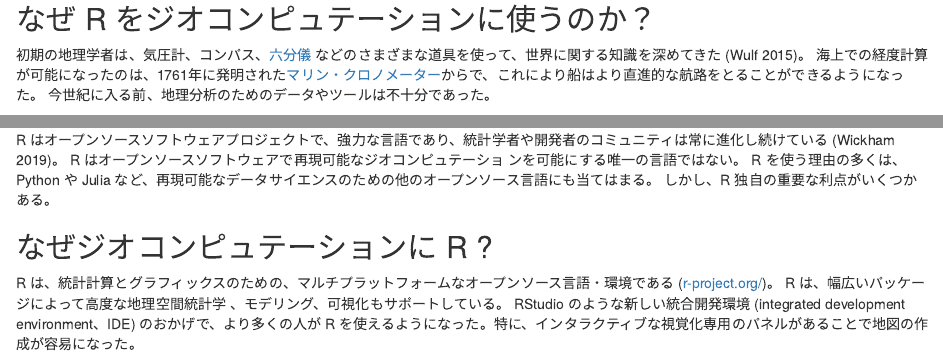
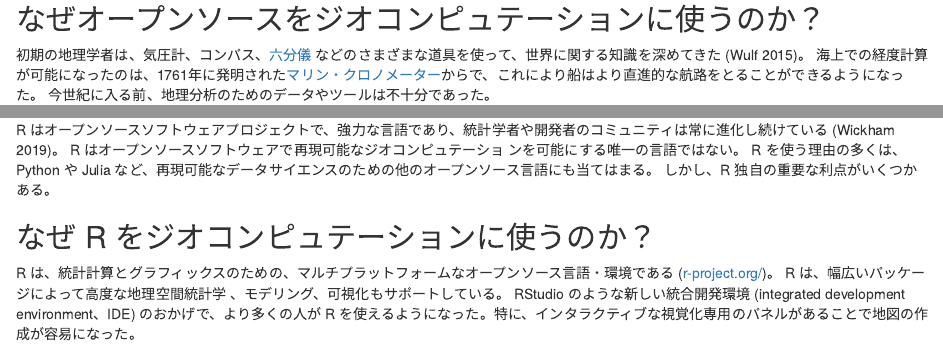
Before and after one commit to geocompx/geocompr-jp, an R Markdown document (01-introduction-ja.Rmd): the page in a window 1100 px wide, from 1830 px down, and a second part further down, joined at a grey line. Rendered offline with R 4.5, knitr and Pandoc, with nearby package versions; drawn as R Markdown's standard HTML page in place of the format the file asks for.

Commit message:
Fixed whys

```diff
--- a/01-introduction-ja.Rmd
+++ b/01-introduction-ja.Rmd
@@ -97,7 +97,7 @@ R とコードエディタのインストール方法は、Chapter \@ref(spatial
 すなわち、地理データと地理以外のデータの処理、モデル化、可視化をシームレスに行うことができ、かつ再現性は GIS の能力を超えている。
 ジオコンピュテーション\index{geocomputation}は、再現可能なコード主導の環境で地理データを扱い、結果・方法・ツールをプログラムすることを示している。これが本書の狙いである。\index{GIS!ねらい}
 
-## なぜ R をジオコンピュテーションに使うのか？  {#why-use-r-for-geocomputation}
+## なぜオープンソースをジオコンピュテーションに使うのか？  {#why-open-source}
 
 初期の地理学者は、気圧計、コンパス、[六分儀](https://en.wikipedia.org/wiki/Sextant) などのさまざまな道具を使って、世界に関する知識を深めてきた [@wulf_invention_2015]。
 海上での経度計算が可能になったのは、1761年に発明された[マリン・クロノメーター](https://en.wikipedia.org/wiki/Marine_chronometer)からで、これにより船はより直進的な航路をとることができるようになった。
@@ -135,7 +135,7 @@ R はオープンソースソフトウェアで再現可能なジオコンピュ
 R を使う理由の多くは、Python\index{Python} や Julia など、再現可能なデータサイエンスのための他のオープンソース言語にも当てはまる。
 しかし、R 独自の重要な利点がいくつかある。
 
-## なぜジオコンピュテーションに R ? {#why-use-r-for-geocomputation}
+## なぜ R をジオコンピュテーションに使うのか？  {#why-use-r-for-geocomputation}
 
 R は、統計計算とグラフィックスのための、マルチプラットフォームなオープンソース言語・環境である ([r-project.org/](https://www.r-project.org/))。
 R は、幅広いパッケージによって高度な地理空間統計学 \index{とうけいがく@統計学}、モデリング、可視化もサポートしている。
```
